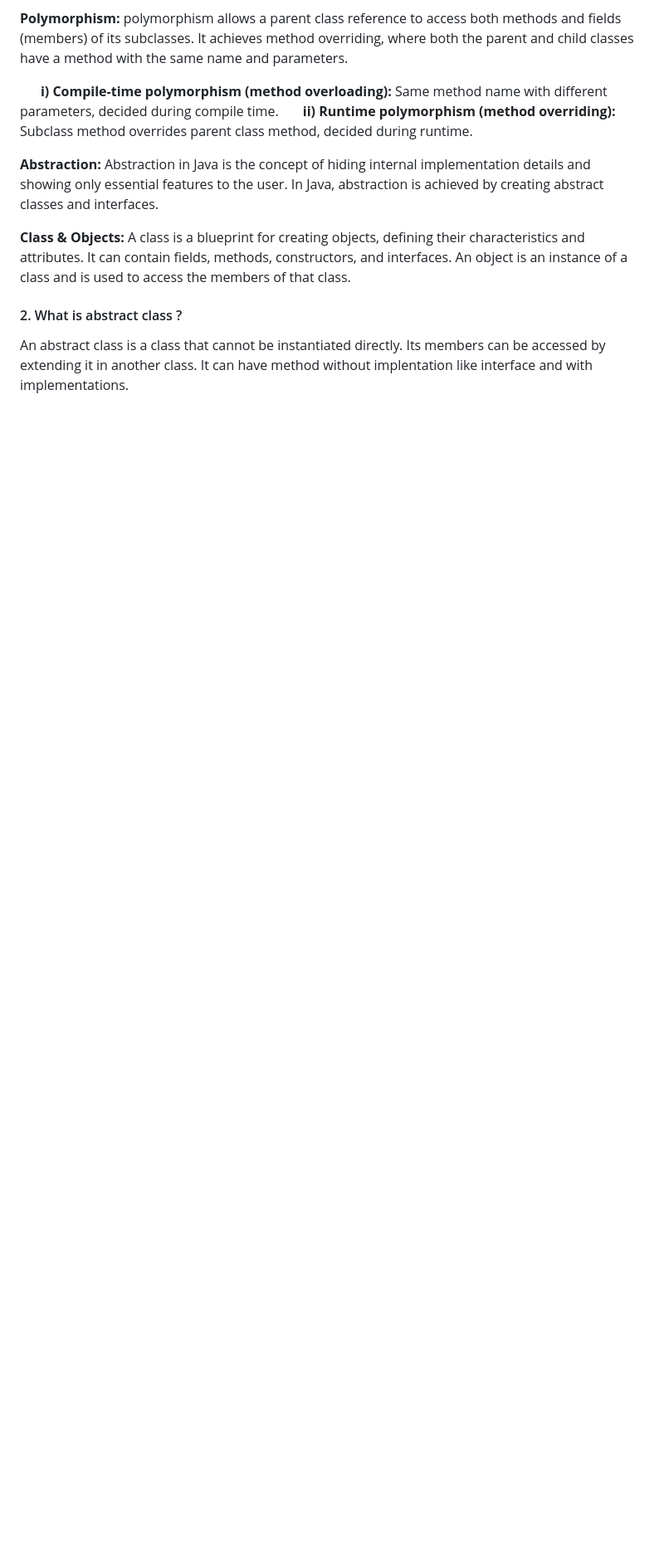
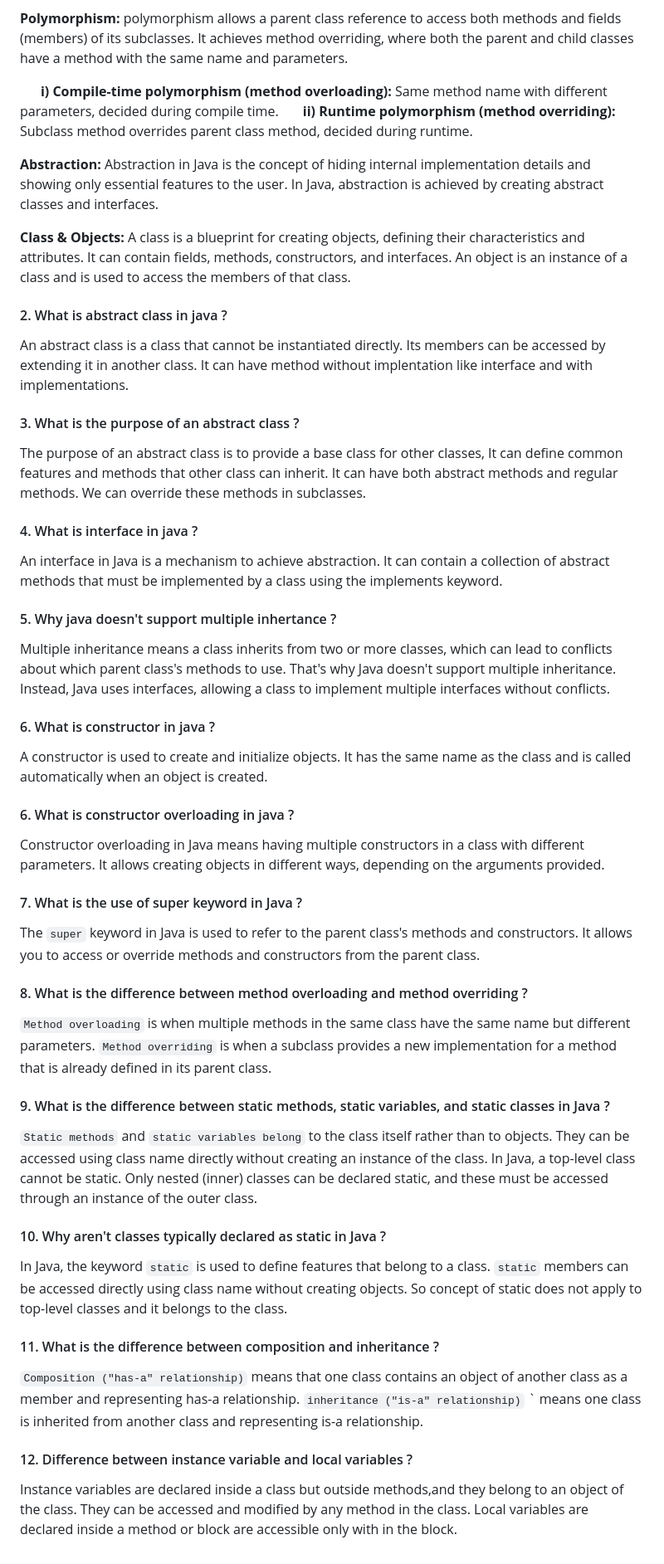
Before and after one commit to iammadhankumar/fullstack-java-interview-guide, a Markdown page: java-interview-questions.md, the part around the change. Shown: that part at 83% size. Rendered like a GitHub page; blank space fills up the shorter version.

```diff
--- a/java-interview-questions.md
+++ b/java-interview-questions.md
@@ -71,5 +71,43 @@ A marker interface in Java is an empty interface with no methods. It is used to
 
 <b>Class & Objects:</b> A class is a blueprint for creating objects, defining their characteristics and attributes. It can contain fields, methods, constructors, and interfaces. An object is an instance of a class and is used to access the members of that class.
 
-#### 2. What is abstract class ?
+#### 2. What is abstract class in java ?
 An abstract class is a class that cannot be instantiated directly. Its members can be accessed by extending it in another class. It can have method without implentation like interface and with implementations.
+
+#### 3. What is the purpose of an abstract class ?
+The purpose of an abstract class is to provide a base class for other classes, It can define common features and methods that other class can inherit.
+It can have both abstract methods and regular methods. We can override these methods in subclasses.
+
+#### 4. What is interface in java ?
+An interface in Java is a mechanism to achieve abstraction. It can contain a collection of abstract methods that must be implemented by a class using the implements keyword.
+
+#### 5. Why java doesn't support multiple inhertance ?
+Multiple inheritance means a class inherits from two or more classes, which can lead to conflicts about which parent class's methods to use. That's why Java doesn't support multiple inheritance. Instead, Java uses interfaces, allowing a class to implement multiple interfaces without conflicts.
+
+#### 6. What is constructor in java ?
+A constructor is used to create and initialize objects. It has the same name as the class and is called automatically when an object is created.
+
+#### 6. What is constructor overloading in java ?
+Constructor overloading in Java means having multiple constructors in a class with different parameters.  It allows creating objects in different ways, depending on the arguments provided.
+
+#### 7. What is the use of super keyword in Java ?
+The `super` keyword in Java is used to refer to the parent class's methods and constructors. It allows you to access or override methods and constructors from the parent class.
+
+#### 8. What is the difference between method overloading and method overriding ?
+`Method overloading` is when multiple methods in the same class have the same name but different parameters.</br>
+`Method overriding` is when a subclass provides a new implementation for a method that is already defined in its parent class.
+
+#### 9. What is the difference between static methods, static variables, and static classes in Java ?
+`Static methods` and `static variables belong` to the class itself rather than to objects. They can be accessed using class name directly without creating an instance of the class.</br>
+In Java, a top-level class cannot be static. Only nested (inner) classes can be declared static, and these must be accessed through an instance of the outer class.
+
+#### 10. Why aren't classes typically declared as static in Java ?
+In Java, the keyword `static` is used to define features that belong to a class. `static` members can be accessed directly using class name without creating objects. So concept of static does not apply to top-level classes and it belongs to the class.
+
+#### 11. What is the difference between composition and inheritance ?
+`Composition ("has-a" relationship)` means that one class contains an object of another class as a member and representing has-a relationship. </br>
+`inheritance ("is-a" relationship)` ` means one class is inherited from another class and representing is-a relationship.
+
+#### 12. Difference between instance variable and local variables ?
+Instance variables are declared inside a class but outside methods,and they belong to an object of the class. They can be accessed and modified by any method in the class. </br>
+Local variables are declared inside a method or block are accessible only with in the block.
```
